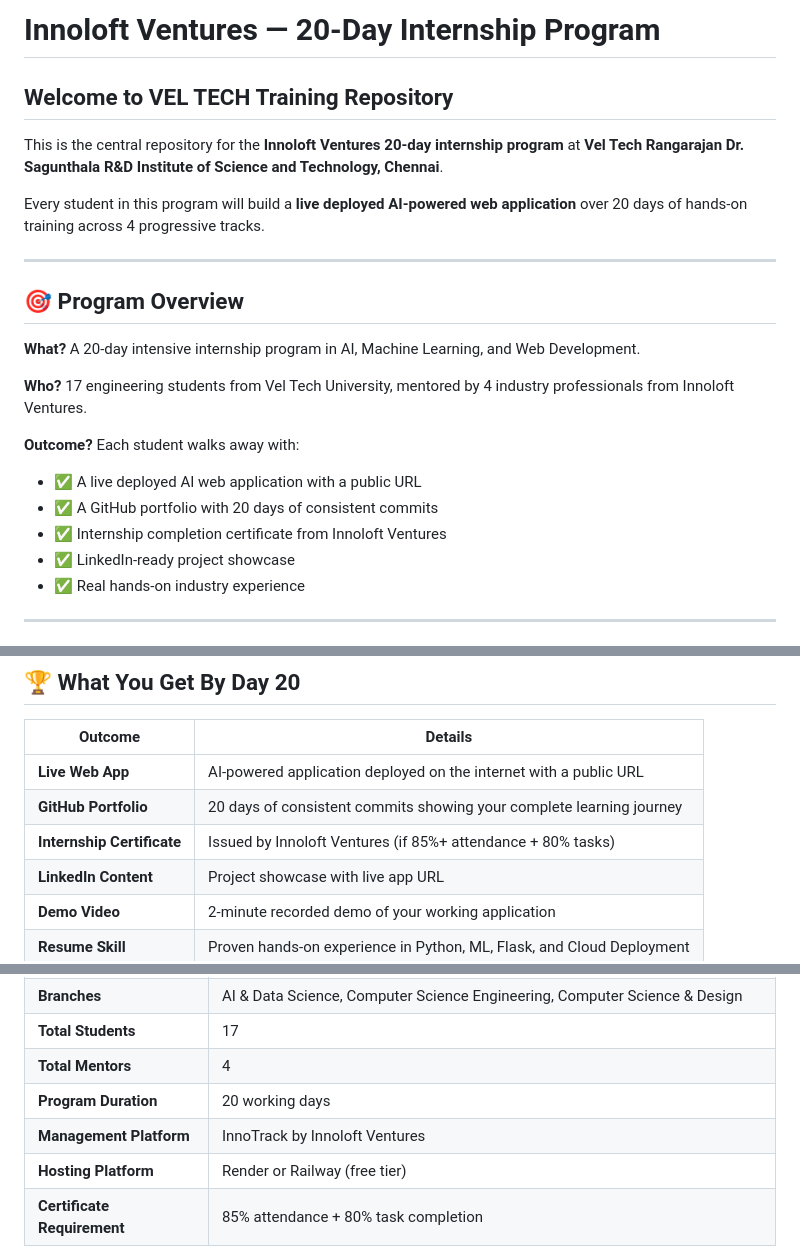
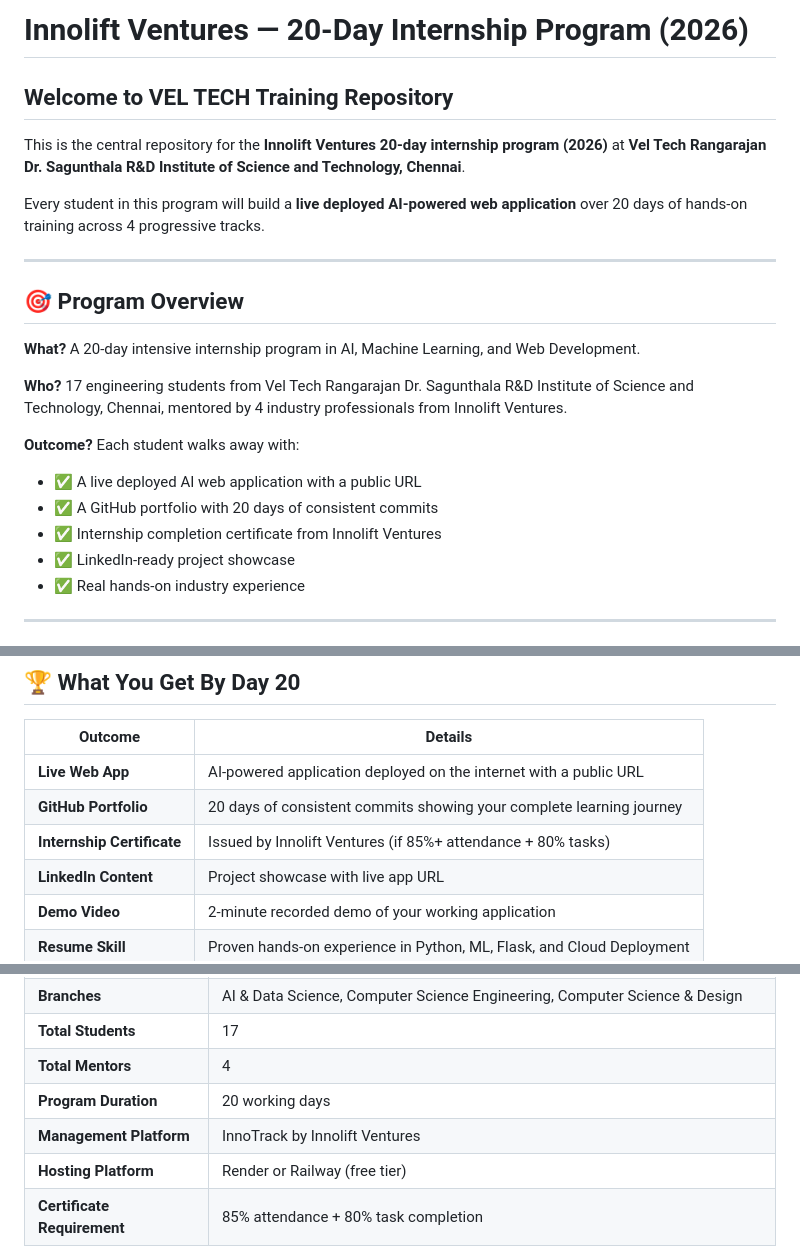
Before and after one commit to Jayasrip08/VEL-TECH-training, a Markdown page: README.md, 3 parts joined by grey strips. Rendered like a GitHub page.

Commit message:
Update README: Correct college name, fix Innolift Ventures spelling, and include 2026 program year

```diff
--- a/README.md
+++ b/README.md
@@ -1,8 +1,8 @@
-# Innoloft Ventures — 20-Day Internship Program
+# Innolift Ventures — 20-Day Internship Program (2026)
 
 ## Welcome to VEL TECH Training Repository
 
-This is the central repository for the **Innoloft Ventures 20-day internship program** at **Vel Tech Rangarajan Dr. Sagunthala R&D Institute of Science and Technology, Chennai**.
+This is the central repository for the **Innolift Ventures 20-day internship program (2026)** at **Vel Tech Rangarajan Dr. Sagunthala R&D Institute of Science and Technology, Chennai**.
 
 Every student in this program will build a **live deployed AI-powered web application** over 20 days of hands-on training across 4 progressive tracks.
 
@@ -12,12 +12,12 @@ Every student in this program will build a **live deployed AI-powered web applic
 
 **What?** A 20-day intensive internship program in AI, Machine Learning, and Web Development.
 
-**Who?** 17 engineering students from Vel Tech University, mentored by 4 industry professionals from Innoloft Ventures.
+**Who?** 17 engineering students from Vel Tech Rangarajan Dr. Sagunthala R&D Institute of Science and Technology, Chennai, mentored by 4 industry professionals from Innolift Ventures.
 
 **Outcome?** Each student walks away with:
 - ✅ A live deployed AI web application with a public URL
 - ✅ A GitHub portfolio with 20 days of consistent commits
-- ✅ Internship completion certificate from Innoloft Ventures
+- ✅ Internship completion certificate from Innolift Ventures
 - ✅ LinkedIn-ready project showcase
 - ✅ Real hands-on industry experience
 
@@ -238,7 +238,7 @@ VEL-TECH-training/
 |---------|---------|
 | **Live Web App** | AI-powered application deployed on the internet with a public URL |
 | **GitHub Portfolio** | 20 days of consistent commits showing your complete learning journey |
-| **Internship Certificate** | Issued by Innoloft Ventures (if 85%+ attendance + 80% tasks) |
+| **Internship Certificate** | Issued by Innolift Ventures (if 85%+ attendance + 80% tasks) |
 | **LinkedIn Content** | Project showcase with live app URL |
 | **Demo Video** | 2-minute recorded demo of your working application |
 | **Resume Skill** | Proven hands-on experience in Python, ML, Flask, and Cloud Deployment |
@@ -270,7 +270,7 @@ VEL-TECH-training/
 | **Total Students** | 17 |
 | **Total Mentors** | 4 |
 | **Program Duration** | 20 working days |
-| **Management Platform** | InnoTrack by Innoloft Ventures |
+| **Management Platform** | InnoTrack by Innolift Ventures |
 | **Hosting Platform** | Render or Railway (free tier) |
 | **Certificate Requirement** | 85% attendance + 80% task completion |
 
```
Also changed, not shown: other parts of README.md (+1 -1 lines).
